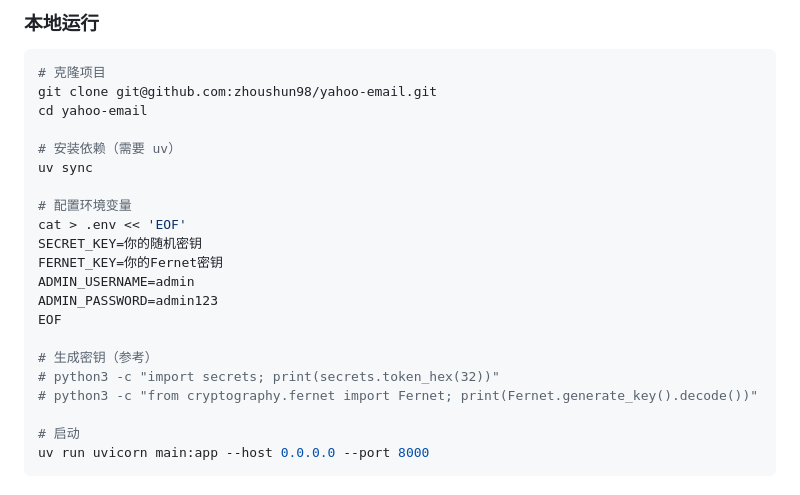
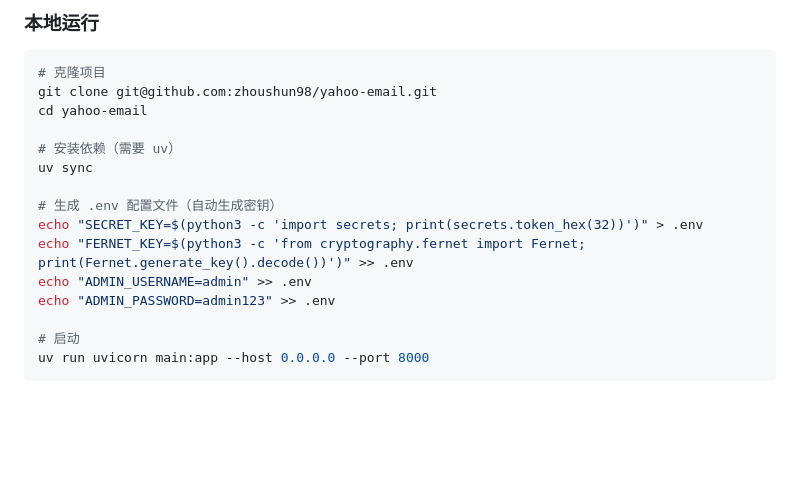
Before and after one commit to zhoushun98/yahoo-email, a Markdown page: README.md, the part around the change. GitHub-like rendering; blank space fills up the shorter version.

Commit message:
docs: .env 配置改为一键自动生成密钥

```diff
--- a/README.md
+++ b/README.md
@@ -24,17 +24,11 @@ cd yahoo-email
 # 安装依赖（需要 uv）
 uv sync
 
-# 配置环境变量
-cat > .env << 'EOF'
-SECRET_KEY=你的随机密钥
-FERNET_KEY=你的Fernet密钥
-ADMIN_USERNAME=admin
-ADMIN_PASSWORD=admin123
-EOF
-
-# 生成密钥（参考）
-# python3 -c "import secrets; print(secrets.token_hex(32))"
-# python3 -c "from cryptography.fernet import Fernet; print(Fernet.generate_key().decode())"
+# 生成 .env 配置文件（自动生成密钥）
+echo "SECRET_KEY=$(python3 -c 'import secrets; print(secrets.token_hex(32))')" > .env
+echo "FERNET_KEY=$(python3 -c 'from cryptography.fernet import Fernet; print(Fernet.generate_key().decode())')" >> .env
+echo "ADMIN_USERNAME=admin" >> .env
+echo "ADMIN_PASSWORD=admin123" >> .env
 
 # 启动
 uv run uvicorn main:app --host 0.0.0.0 --port 8000
```
